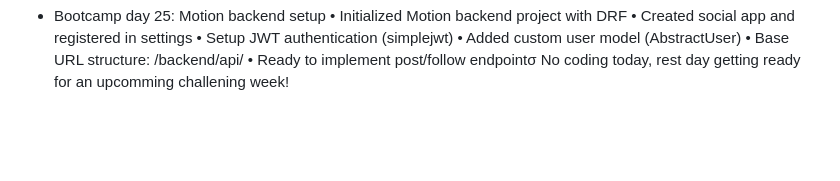
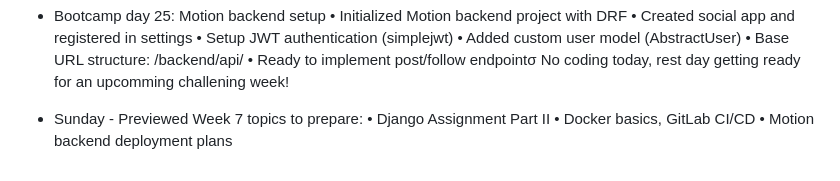
Before and after one commit to gavthedev/learning-diary, a Markdown page: week21/README.md, the part around the change. GitHub-like rendering; blank space fills up the shorter version.

Commit message:
chore: Sunday, previewed next week's topics Docker, CI/CD

```diff
--- a/week21/README.md
+++ b/week21/README.md
@@ -62,3 +62,7 @@ Bootcamp day 29 - DRF Advanced: Swagger, Filtering, Media Files
   • Base URL structure: /backend/api/
   • Ready to implement post/follow endpointσ
 No coding today, rest day getting ready for an upcomming challening week!
+- Sunday - Previewed Week 7 topics to prepare:
+  • Django Assignment Part II
+  • Docker basics, GitLab CI/CD
+  • Motion backend deployment plans
```
